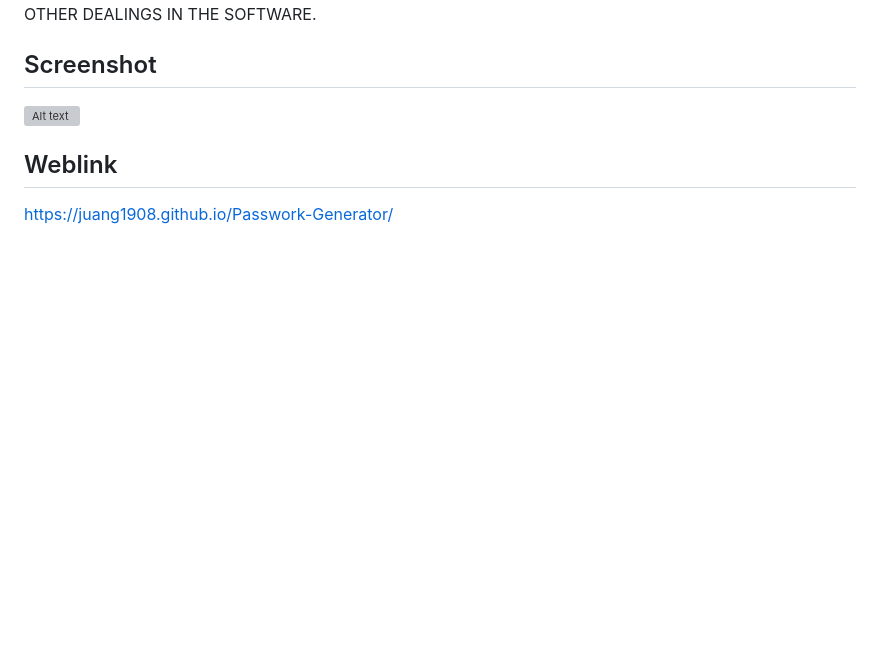
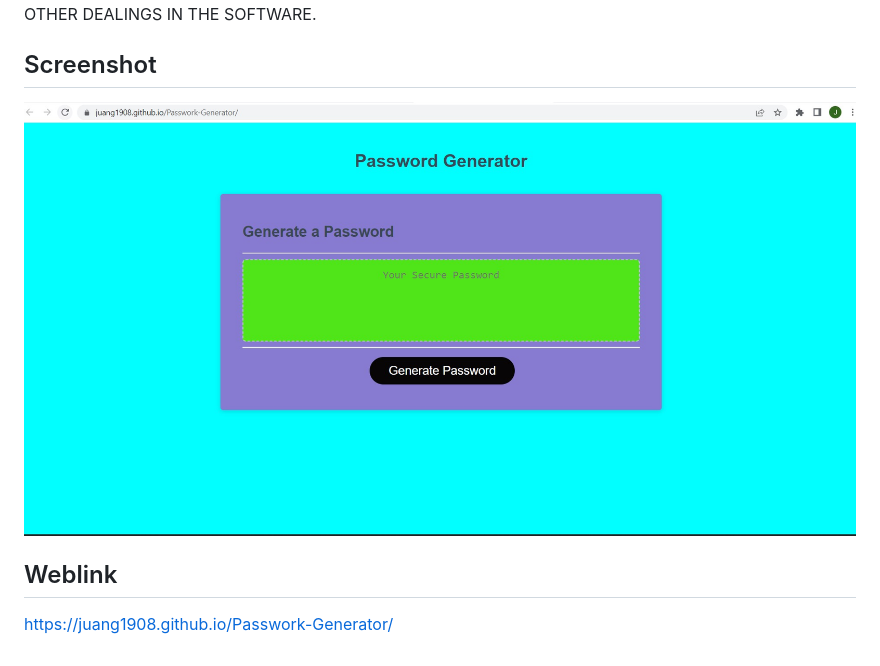
Before and after one commit to Juang1908/Passwork-Generator, a Markdown page: README.md, the part around the change. Rendered like a GitHub page; pictures changed too: assets/images/code-gen.jpg (added); blank space fills up the shorter version; grey boxes are pictures that could not be loaded.

Commit message:
removed file access for screeshot and replaced it

```diff
--- a/README.md
+++ b/README.md
@@ -43,7 +43,7 @@ SOFTWARE.
 
 ## Screenshot
 
-![Alt text](../../../../../../C:/Users/juan_/bootcamp/CHALLENGES/Passwork-Generator/assets/images/PassGen.jpg)
+![Alt text](./assets/images/code-gen.jpg)
 
 ## Weblink
 
```
Also changed, not shown: assets/images/PassGen.jpg (deleted).
